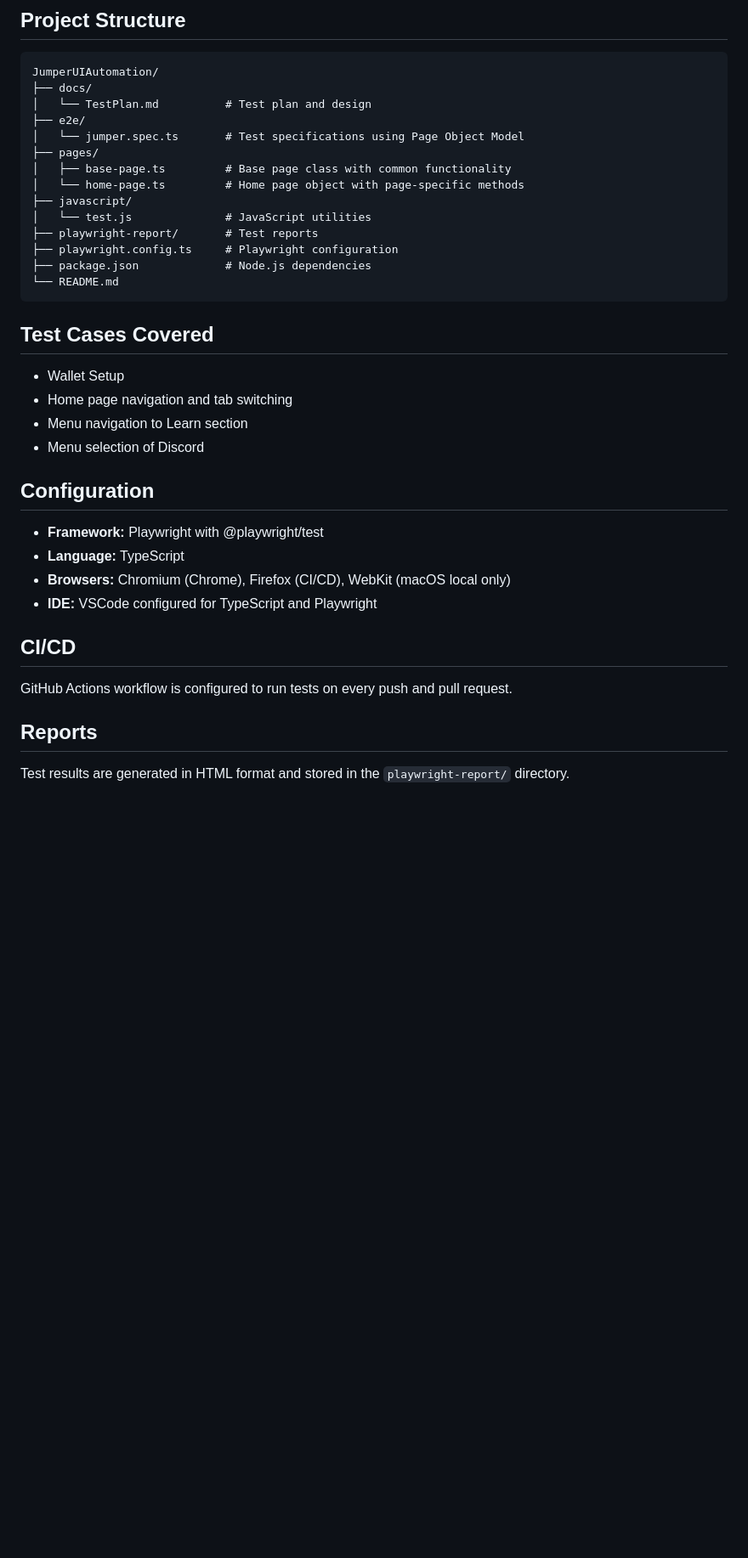
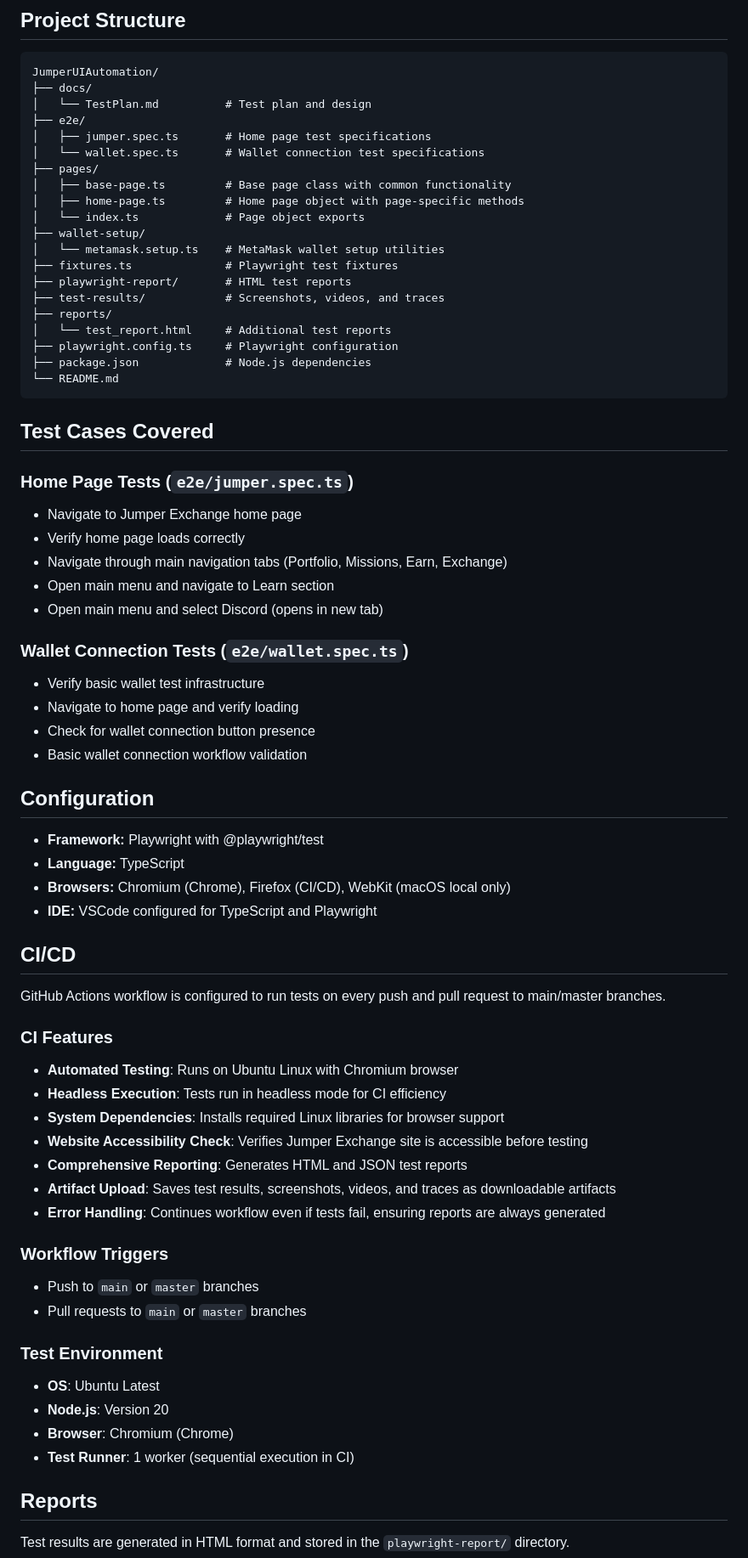
Before and after one commit to vega-paul/LIFI_UI, a Markdown page: README.md, the part around one of its changes. Shown at 85% size. GitHub-like rendering; blank space fills up the shorter version.

Commit message:
Update README.md to reflect current project state and accurate documentation

```diff
--- a/README.md
+++ b/README.md
@@ -92,13 +92,19 @@ JumperUIAutomation/
 ├── docs/
 │   └── TestPlan.md          # Test plan and design
 ├── e2e/
-│   └── jumper.spec.ts       # Test specifications using Page Object Model
+│   ├── jumper.spec.ts       # Home page test specifications
+│   └── wallet.spec.ts       # Wallet connection test specifications
 ├── pages/
 │   ├── base-page.ts         # Base page class with common functionality
-│   └── home-page.ts         # Home page object with page-specific methods
-├── javascript/
-│   └── test.js              # JavaScript utilities
-├── playwright-report/       # Test reports
+│   ├── home-page.ts         # Home page object with page-specific methods
+│   └── index.ts             # Page object exports
+├── wallet-setup/
+│   └── metamask.setup.ts    # MetaMask wallet setup utilities
+├── fixtures.ts              # Playwright test fixtures
+├── playwright-report/       # HTML test reports
+├── test-results/            # Screenshots, videos, and traces
+├── reports/
+│   └── test_report.html     # Additional test reports
 ├── playwright.config.ts     # Playwright configuration
 ├── package.json             # Node.js dependencies
 └── README.md
@@ -106,10 +112,18 @@ JumperUIAutomation/
 
 ## Test Cases Covered
 
-- Wallet Setup
-- Home page navigation and tab switching
-- Menu navigation to Learn section
-- Menu selection of Discord
+### Home Page Tests (`e2e/jumper.spec.ts`)
+- Navigate to Jumper Exchange home page
+- Verify home page loads correctly
+- Navigate through main navigation tabs (Portfolio, Missions, Earn, Exchange)
+- Open main menu and navigate to Learn section
+- Open main menu and select Discord (opens in new tab)
+
+### Wallet Connection Tests (`e2e/wallet.spec.ts`)
+- Verify basic wallet test infrastructure
+- Navigate to home page and verify loading
+- Check for wallet connection button presence
+- Basic wallet connection workflow validation
 
 ## Configuration
 
@@ -120,7 +134,26 @@ JumperUIAutomation/
 
 ## CI/CD
 
-GitHub Actions workflow is configured to run tests on every push and pull request.
+GitHub Actions workflow is configured to run tests on every push and pull request to main/master branches.
+
+### CI Features
+- **Automated Testing**: Runs on Ubuntu Linux with Chromium browser
+- **Headless Execution**: Tests run in headless mode for CI efficiency
+- **System Dependencies**: Installs required Linux libraries for browser support
+- **Website Accessibility Check**: Verifies Jumper Exchange site is accessible before testing
+- **Comprehensive Reporting**: Generates HTML and JSON test reports
+- **Artifact Upload**: Saves test results, screenshots, videos, and traces as downloadable artifacts
+- **Error Handling**: Continues workflow even if tests fail, ensuring reports are always generated
+
+### Workflow Triggers
+- Push to `main` or `master` branches
+- Pull requests to `main` or `master` branches
+
+### Test Environment
+- **OS**: Ubuntu Latest
+- **Node.js**: Version 20
+- **Browser**: Chromium (Chrome)
+- **Test Runner**: 1 worker (sequential execution in CI)
 
 ## Reports
 
```
Also changed, not shown: other parts of README.md (+3 -3 lines).
